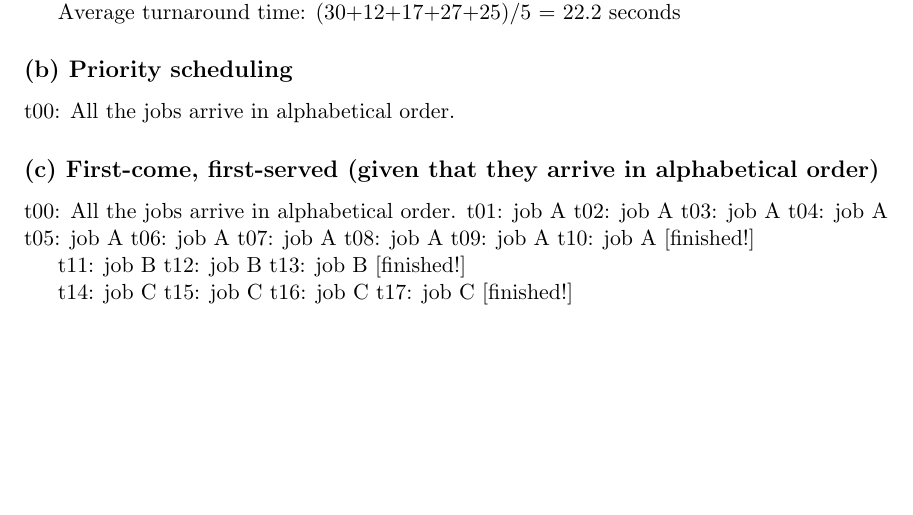
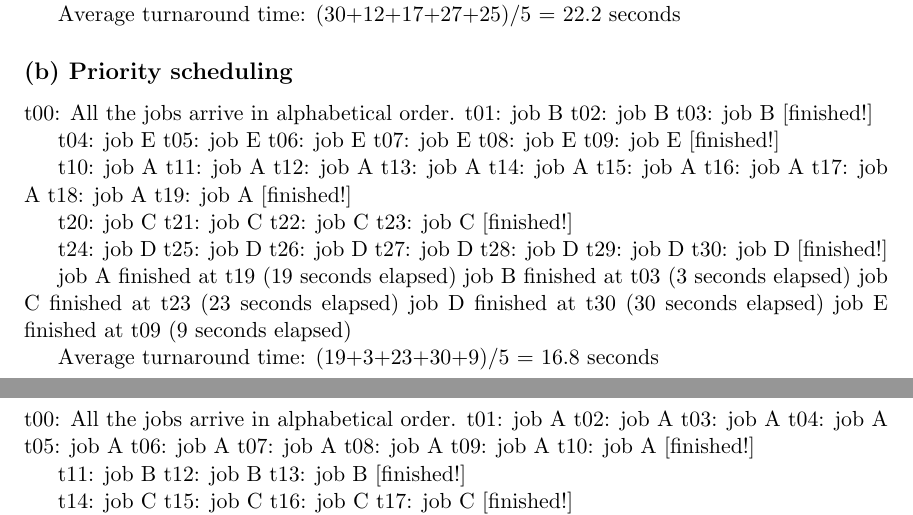
Before and after one commit to jude-shin/CSC_453, a LaTeX document (labs/lab03/labreport.tex): part of page 3 of 5 before the commit and two parts of pages 3 and 4 of 5 after it, the two joined at a grey line, cut so that both start at the same text, the shorter picture padded with empty space. Compiled offline with pdfLaTeX.

Commit message:
finished?

```diff
--- a/labs/lab03/labreport.tex
+++ b/labs/lab03/labreport.tex
@@ -120,7 +122,48 @@ Average turnaround time: (30+12+17+27+25)/5 = 22.2 seconds
 
 \subsection*{(b) Priority scheduling}
 t00: All the jobs arrive in alphabetical order.
+t01: job B
+t02: job B
+t03: job B [finished!]
 
+t04: job E
+t05: job E
+t06: job E
+t07: job E
+t08: job E
+t09: job E [finished!]
+
+t10: job A
+t11: job A
+t12: job A
+t13: job A
+t14: job A
+t15: job A
+t16: job A
+t17: job A
+t18: job A
+t19: job A [finished!]
+
+t20: job C
+t21: job C
+t22: job C
+t23: job C [finished!]
+
+t24: job D
+t25: job D
+t26: job D
+t27: job D
+t28: job D
+t29: job D
+t30: job D [finished!]
+
+job A finished at t19 (19 seconds elapsed)
+job B finished at t03 (3 seconds elapsed)
+job C finished at t23 (23 seconds elapsed)
+job D finished at t30 (30 seconds elapsed)
+job E finished at t09 (9 seconds elapsed)
+
+Average turnaround time: (19+3+23+30+9)/5 = 16.8 seconds
 
 
 \subsection*{(c) First-come, first-served (given that they arrive in alphabetical order)}
```
Also changed, not shown: labs/lab03/labreport.tex (2 more changed lines).
